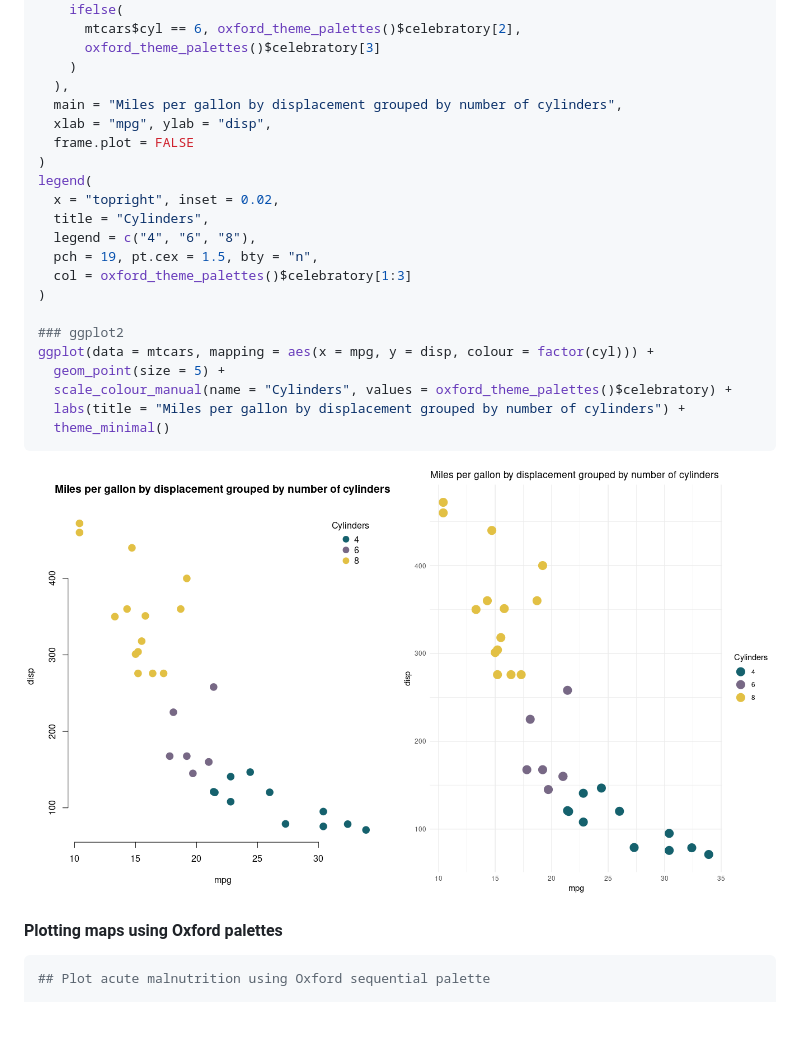
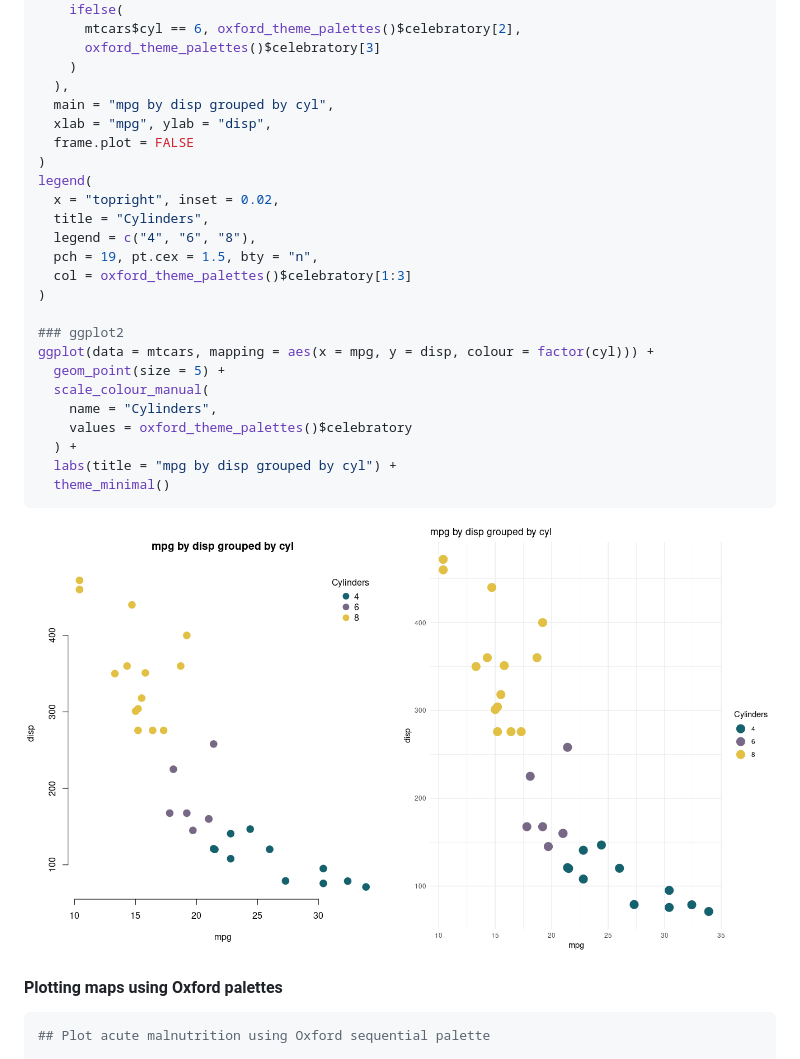
Before and after one commit to OxfordIHTM/oxthema, a Markdown page: README.md, the part around one of its changes. GitHub-like rendering; pictures changed too: man/figures/README-mtcars-scatterplot-1.png, man/figures/README-mtcars-scatterplot-2.png; blank space fills up the shorter version.

````diff
--- a/README.md
+++ b/README.md
@@ -227,7 +227,7 @@ plot(
       oxford_theme_palettes()$celebratory[3]
     )
   ),
-  main = "Miles per gallon by displacement grouped by number of cylinders",
+  main = "mpg by disp grouped by cyl",
   xlab = "mpg", ylab = "disp",
   frame.plot = FALSE
 )
@@ -242,8 +242,11 @@ legend(
 ### ggplot2
 ggplot(data = mtcars, mapping = aes(x = mpg, y = disp, colour = factor(cyl))) +
   geom_point(size = 5) +
-  scale_colour_manual(name = "Cylinders", values = oxford_theme_palettes()$celebratory) +
-  labs(title = "Miles per gallon by displacement grouped by number of cylinders") +
+  scale_colour_manual(
+    name = "Cylinders",
+    values = oxford_theme_palettes()$celebratory
+  ) +
+  labs(title = "mpg by disp grouped by cyl") +
   theme_minimal()
 ```
 
````
Also changed, not shown: other parts of README.md (+5 -9 lines), man/figures/README-oxford-palette-divergent-1.png, man/figures/README-oxford-palette-divergent-2.png, 2 other files.
